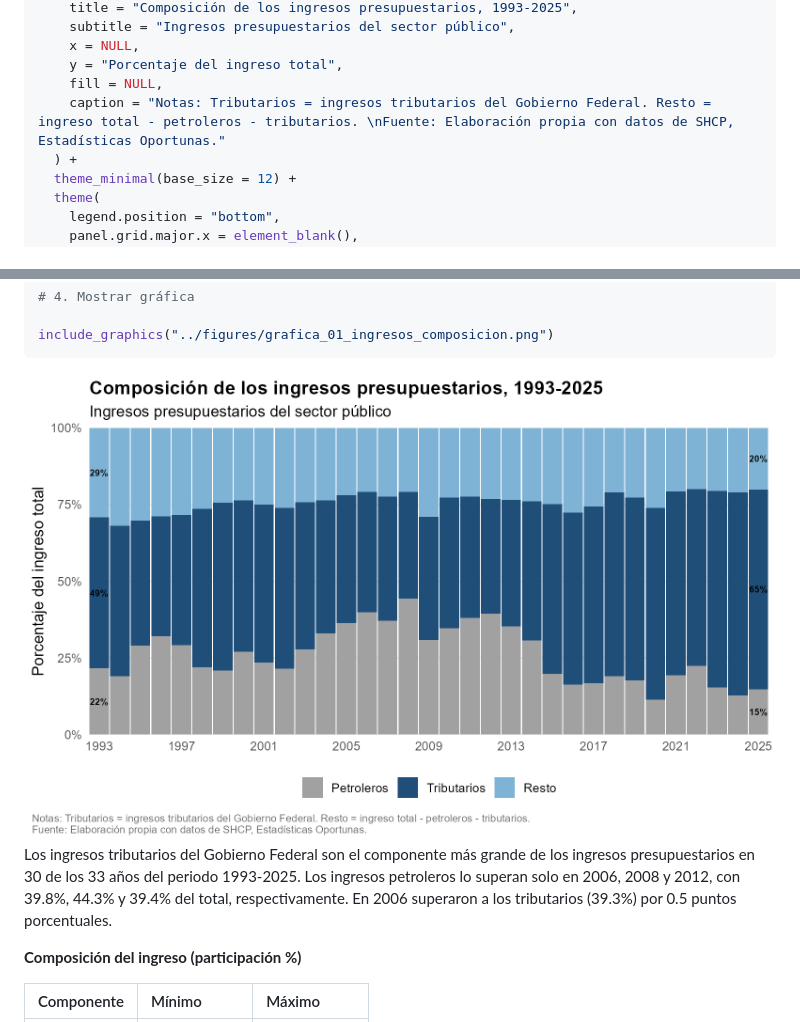
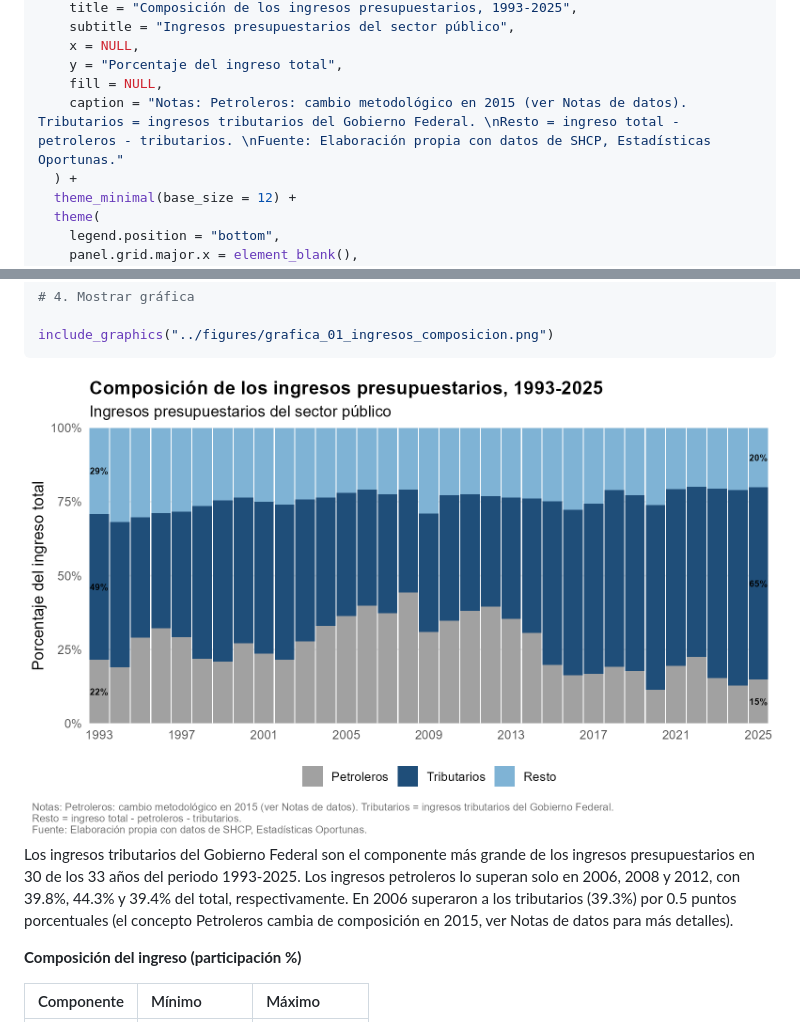
Before and after one commit to Jose-Castanedas/finanzas_publicas_mexico, a Markdown page: analysis/analisis_finanzas_publicas_mexico.md, 2 parts joined by grey strips. Drawn GitHub-style; pictures changed too: figures/grafica_01_ingresos_composicion.png.

Commit message:
docs: agrega nota de metodología de Petroleros en 2015 en texto y gráfica

```diff
--- a/analysis/analisis_finanzas_publicas_mexico.md
+++ b/analysis/analisis_finanzas_publicas_mexico.md
@@ -363,7 +363,7 @@ grafica_composicion <- ggplot(ingresos_largo, aes(x = anio, y = pct, fill = conc
     x = NULL,
     y = "Porcentaje del ingreso total",
     fill = NULL,
-    caption = "Notas: Tributarios = ingresos tributarios del Gobierno Federal. Resto = ingreso total - petroleros - tributarios. \nFuente: Elaboración propia con datos de SHCP, Estadísticas Oportunas."
+    caption = "Notas: Petroleros: cambio metodológico en 2015 (ver Notas de datos). Tributarios = ingresos tributarios del Gobierno Federal. \nResto = ingreso total - petroleros - tributarios. \nFuente: Elaboración propia con datos de SHCP, Estadísticas Oportunas."
   ) +
   theme_minimal(base_size = 12) +
   theme(
@@ -391,7 +391,9 @@ Los ingresos tributarios del Gobierno Federal son el componente más
 grande de los ingresos presupuestarios en 30 de los 33 años del periodo
 1993-2025. Los ingresos petroleros lo superan solo en 2006, 2008 y 2012,
 con 39.8%, 44.3% y 39.4% del total, respectivamente. En 2006 superaron a
-los tributarios (39.3%) por 0.5 puntos porcentuales.
+los tributarios (39.3%) por 0.5 puntos porcentuales (el concepto
+Petroleros cambia de composición en 2015, ver Notas de datos para más
+detalles).
 
 **Composición del ingreso (participación %)**
 
```
Also changed, not shown: 1 other file.
